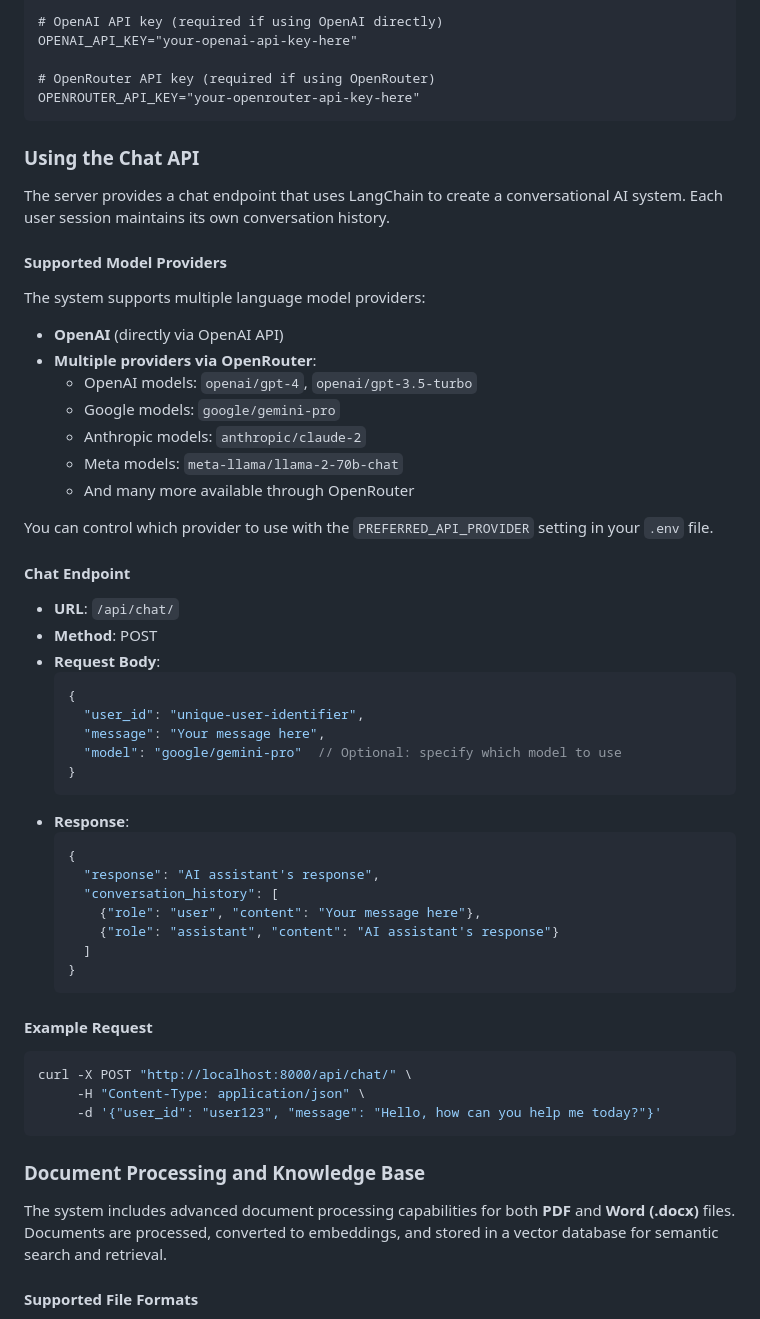
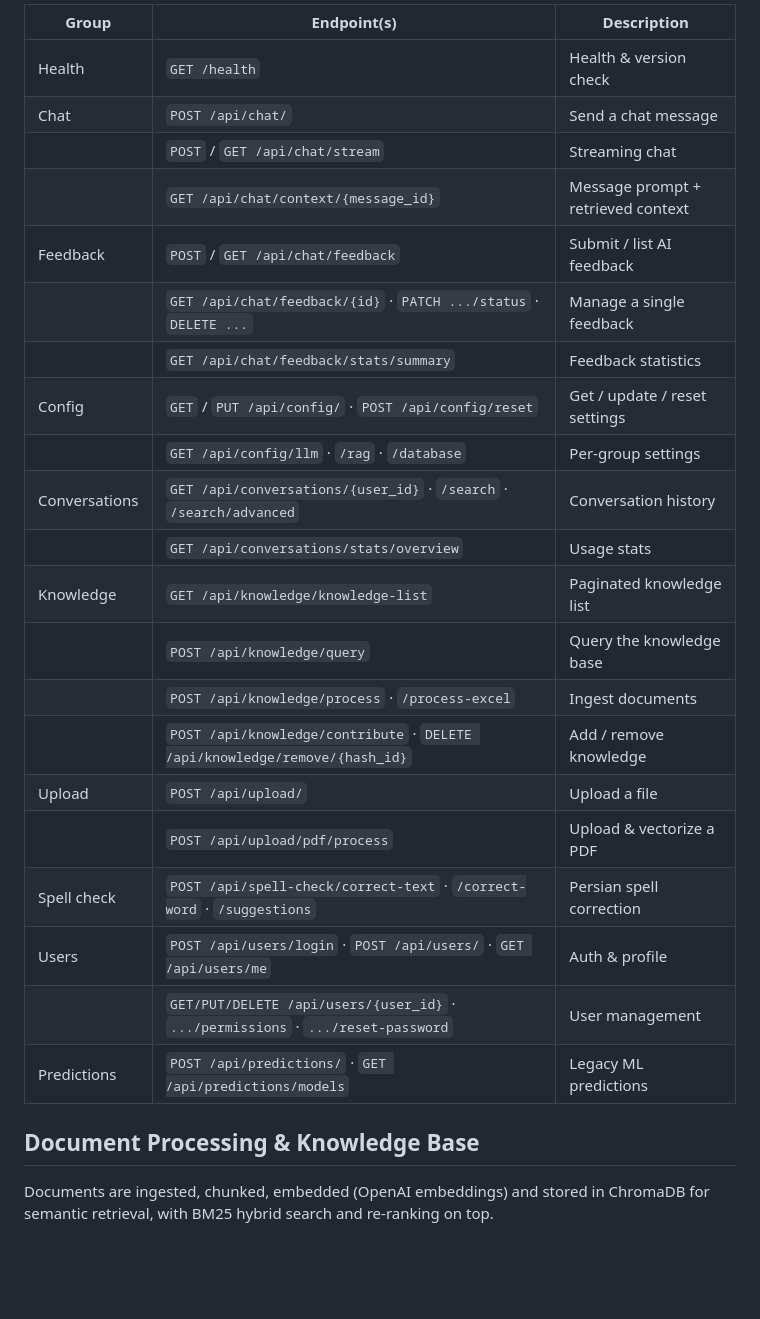
Before and after one commit to mohammadha98/persianway-ai-bot, a Markdown page: README.md, the part around one of its changes. GitHub-like rendering; blank space fills up the shorter version.

````diff
--- a/README.md
+++ b/README.md
@@ -86,63 +161,29 @@ PREFERRED_API_PROVIDER="auto"
 
-# OpenAI API key (required if using OpenAI directly)
-OPENAI_API_KEY="your-openai-api-key-here"
+| Group | Endpoint(s) | Description |
+|---|---|---|
+| Health | `GET /health` | Health & version check |
+| Chat | `POST /api/chat/` | Send a chat message |
+|  | `POST` / `GET /api/chat/stream` | Streaming chat |
+|  | `GET /api/chat/context/{message_id}` | Message prompt + retrieved context |
+| Feedback | `POST` / `GET /api/chat/feedback` | Submit / list AI feedback |
+|  | `GET /api/chat/feedback/{id}` · `PATCH .../status` · `DELETE ...` | Manage a single feedback |
+|  | `GET /api/chat/feedback/stats/summary` | Feedback statistics |
+| Config | `GET` / `PUT /api/config/` · `POST /api/config/reset` | Get / update / reset settings |
+|  | `GET /api/config/llm` · `/rag` · `/database` | Per-group settings |
+| Conversations | `GET /api/conversations/{user_id}` · `/search` · `/search/advanced` | Conversation history |
+|  | `GET /api/conversations/stats/overview` | Usage stats |
+| Knowledge | `GET /api/knowledge/knowledge-list` | Paginated knowledge list |
+|  | `POST /api/knowledge/query` | Query the knowledge base |
+|  | `POST /api/knowledge/process` · `/process-excel` | Ingest documents |
+|  | `POST /api/knowledge/contribute` · `DELETE /api/knowledge/remove/{hash_id}` | Add / remove knowledge |
+| Upload | `POST /api/upload/` | Upload a file |
+|  | `POST /api/upload/pdf/process` | Upload & vectorize a PDF |
+| Spell check | `POST /api/spell-check/correct-text` · `/correct-word` · `/suggestions` | Persian spell correction |
+| Users | `POST /api/users/login` · `POST /api/users/` · `GET /api/users/me` | Auth & profile |
+|  | `GET/PUT/DELETE /api/users/{user_id}` · `.../permissions` · `.../reset-password` | User management |
+| Predictions | `POST /api/predictions/` · `GET /api/predictions/models` | Legacy ML predictions |
 
-# OpenRouter API key (required if using OpenRouter)
-OPENROUTER_API_KEY="your-openrouter-api-key-here"
-```
+## Document Processing & Knowledge Base
 
-### Using the Chat API
+Documents are ingested, chunked, embedded (OpenAI embeddings) and stored in ChromaDB for semantic retrieval, with BM25 hybrid search and re-ranking on top.
 
-The server provides a chat endpoint that uses LangChain to create a conversational AI system. Each user session maintains its own conversation history.
-
-#### Supported Model Providers
-
-The system supports multiple language model providers:
-
-- **OpenAI** (directly via OpenAI API)
-- **Multiple providers via OpenRouter**:
-  - OpenAI models: `openai/gpt-4`, `openai/gpt-3.5-turbo`
-  - Google models: `google/gemini-pro`
-  - Anthropic models: `anthropic/claude-2`
-  - Meta models: `meta-llama/llama-2-70b-chat`
-  - And many more available through OpenRouter
-
-You can control which provider to use with the `PREFERRED_API_PROVIDER` setting in your `.env` file.
-
-#### Chat Endpoint
-
-- **URL**: `/api/chat/`
-- **Method**: POST
-- **Request Body**:
-  ```json
-  {
-    "user_id": "unique-user-identifier",
-    "message": "Your message here",
-    "model": "google/gemini-pro"  // Optional: specify which model to use
-  }
-  ```
-- **Response**:
-  ```json
-  {
-    "response": "AI assistant's response",
-    "conversation_history": [
-      {"role": "user", "content": "Your message here"},
-      {"role": "assistant", "content": "AI assistant's response"}
-    ]
-  }
-  ```
-
-#### Example Request
-
-```bash
-curl -X POST "http://localhost:8000/api/chat/" \
-     -H "Content-Type: application/json" \
-     -d '{"user_id": "user123", "message": "Hello, how can you help me today?"}'
-```
-
-### Document Processing and Knowledge Base
-
-The system includes advanced document processing capabilities for both **PDF** and **Word (.docx)** files. Documents are processed, converted to embeddings, and stored in a vector database for semantic search and retrieval.
-
-#### Supported File Formats
-
````
Also changed, not shown: other parts of README.md (+138 -163 lines).
